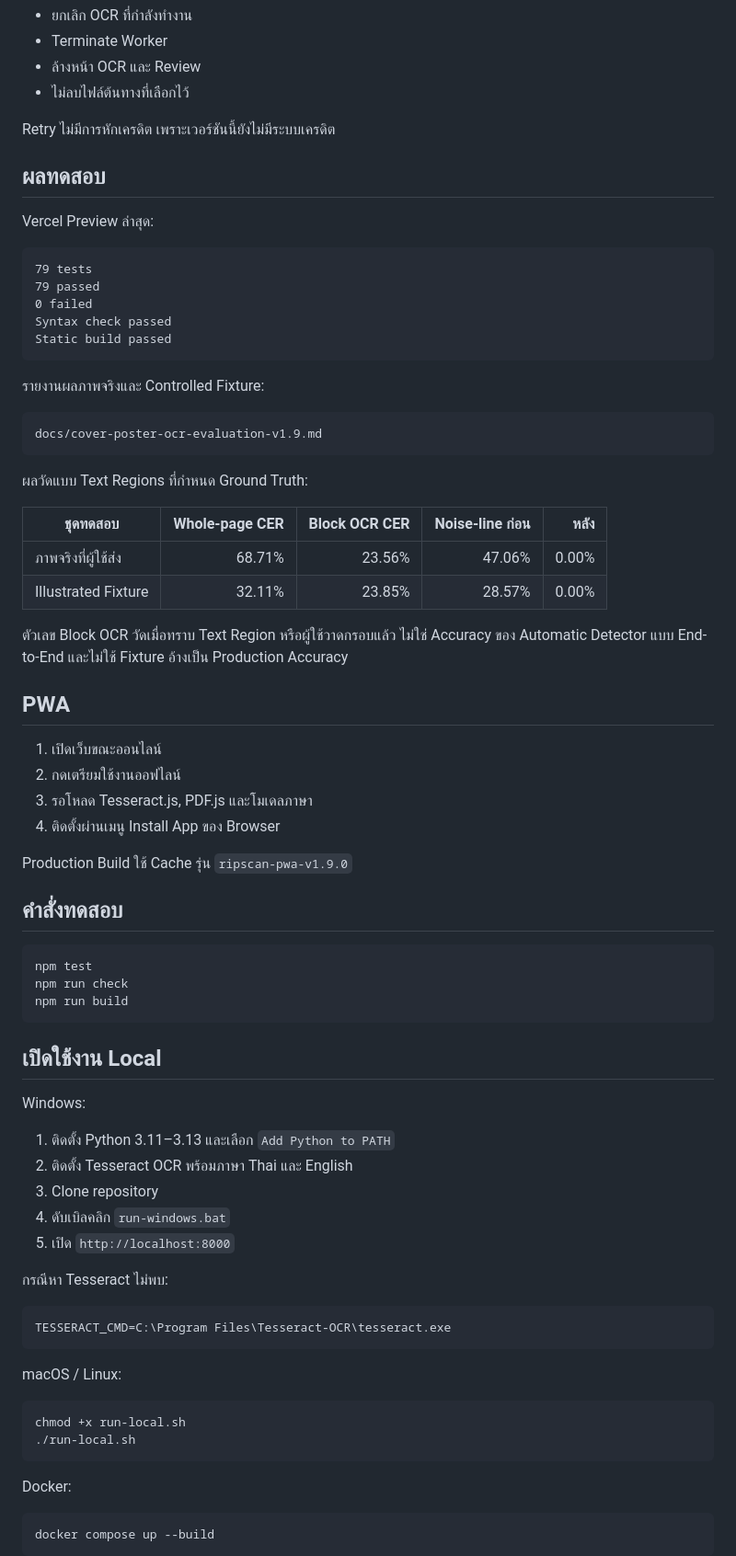
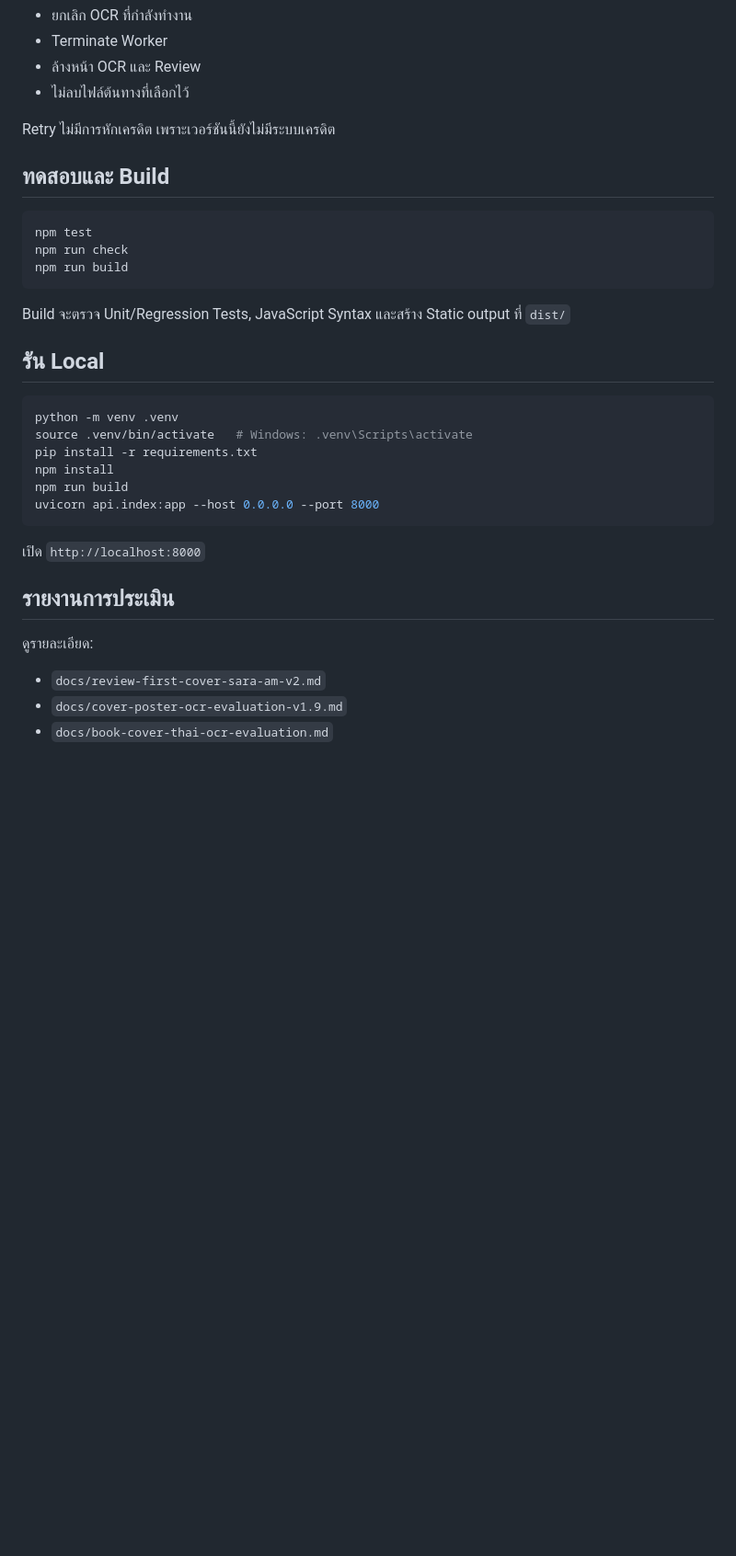
Before and after one commit to Riptwosec-collab/RipScan-, a Markdown page: README.md, the part around one of its changes. Shown at 92% size. Rendered like a GitHub page; blank space fills up the shorter version.

Commit message:
docs: update README for review-first OCR v2

````diff
--- a/README.md
+++ b/README.md
@@ -238,43 +246,7 @@ A_B_C
 
 Retry ไม่มีการหักเครดิต เพราะเวอร์ชันนี้ยังไม่มีระบบเครดิต
 
-## ผลทดสอบ
-
-Vercel Preview ล่าสุด:
-
-```text
-79 tests
-79 passed
-0 failed
-Syntax check passed
-Static build passed
-```
-
-รายงานผลภาพจริงและ Controlled Fixture:
-
-```text
-docs/cover-poster-ocr-evaluation-v1.9.md
-```
-
-ผลวัดแบบ Text Regions ที่กำหนด Ground Truth:
-
-| ชุดทดสอบ | Whole-page CER | Block OCR CER | Noise-line ก่อน | หลัง |
-|---|---:|---:|---:|---:|
-| ภาพจริงที่ผู้ใช้ส่ง | 68.71% | 23.56% | 47.06% | 0.00% |
-| Illustrated Fixture | 32.11% | 23.85% | 28.57% | 0.00% |
-
-ตัวเลข Block OCR วัดเมื่อทราบ Text Region หรือผู้ใช้วาดกรอบแล้ว ไม่ใช่ Accuracy ของ Automatic Detector แบบ End-to-End และไม่ใช้ Fixture อ้างเป็น Production Accuracy
-
-## PWA
-
-1. เปิดเว็บขณะออนไลน์
-2. กดเตรียมใช้งานออฟไลน์
-3. รอโหลด Tesseract.js, PDF.js และโมเดลภาษา
-4. ติดตั้งผ่านเมนู Install App ของ Browser
-
-Production Build ใช้ Cache รุ่น `ripscan-pwa-v1.9.0`
-
-## คำสั่งทดสอบ
+## ทดสอบและ Build
 
 ```bash
 npm test
@@ -282,32 +254,26 @@ npm run check
 npm run build
 ```
 
-## เปิดใช้งาน Local
+Build จะตรวจ Unit/Regression Tests, JavaScript Syntax และสร้าง Static output ที่ `dist/`
 
-Windows:
+## รัน Local
 
-1. ติดตั้ง Python 3.11–3.13 และเลือก `Add Python to PATH`
-2. ติดตั้ง Tesseract OCR พร้อมภาษา Thai และ English
-3. Clone repository
-4. ดับเบิลคลิก `run-windows.bat`
-5. เปิด `http://localhost:8000`
-
-กรณีหา Tesseract ไม่พบ:
-
-```env
-TESSERACT_CMD=C:\Program Files\Tesseract-OCR\tesseract.exe
+```bash
+python -m venv .venv
+source .venv/bin/activate   # Windows: .venv\Scripts\activate
+pip install -r requirements.txt
+npm install
+npm run build
+uvicorn api.index:app --host 0.0.0.0 --port 8000
 ```
 
-macOS / Linux:
+เปิด `http://localhost:8000`
 
-```bash
-chmod +x run-local.sh
-./run-local.sh
-```
+## รายงานการประเมิน
 
-Docker:
+ดูรายละเอียด:
 
-```bash
-docker compose up --build
-```
+- `docs/review-first-cover-sara-am-v2.md`
+- `docs/cover-poster-ocr-evaluation-v1.9.md`
+- `docs/book-cover-thai-ocr-evaluation.md`
 
````
Also changed, not shown: other parts of README.md (+158 -166 lines).
